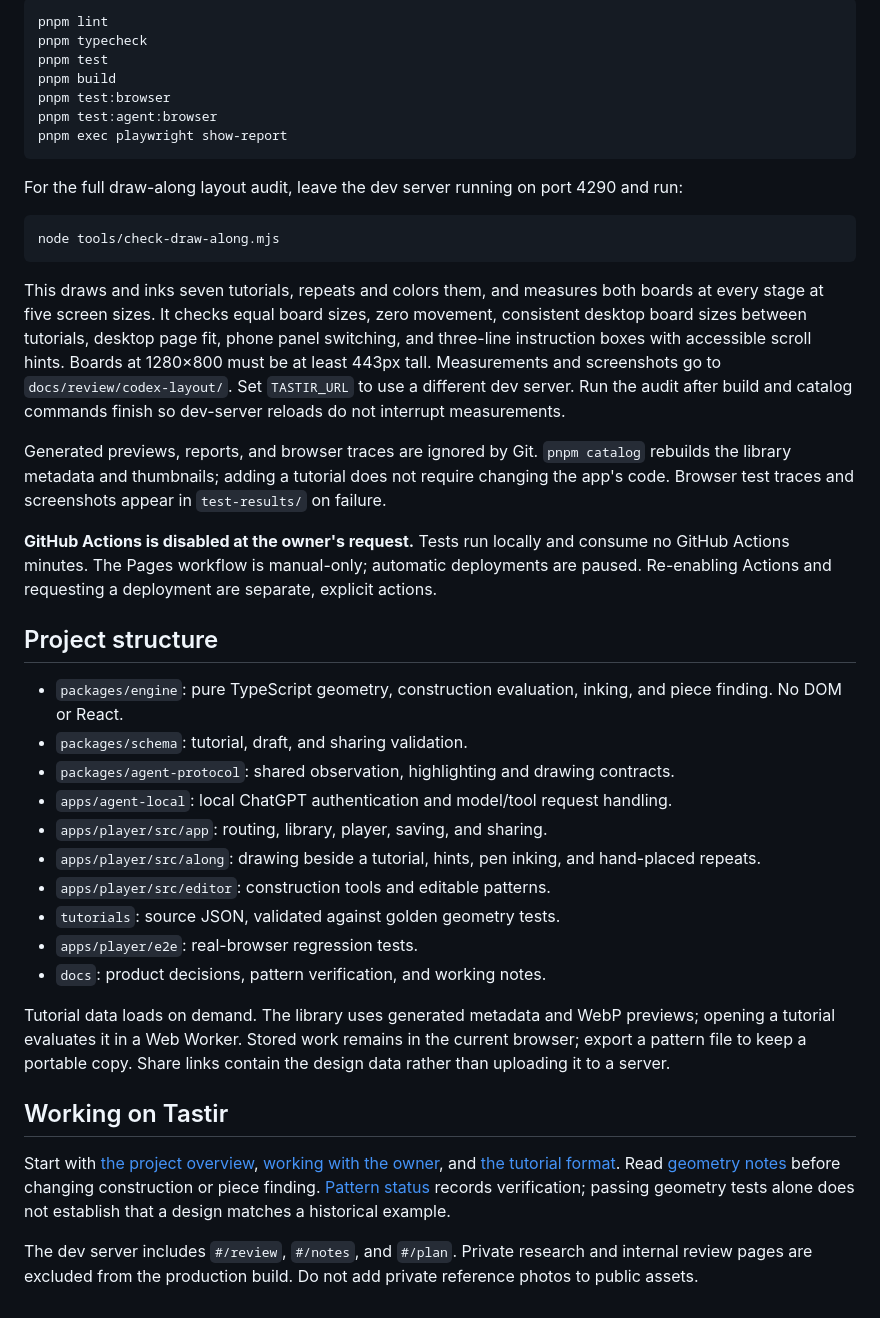
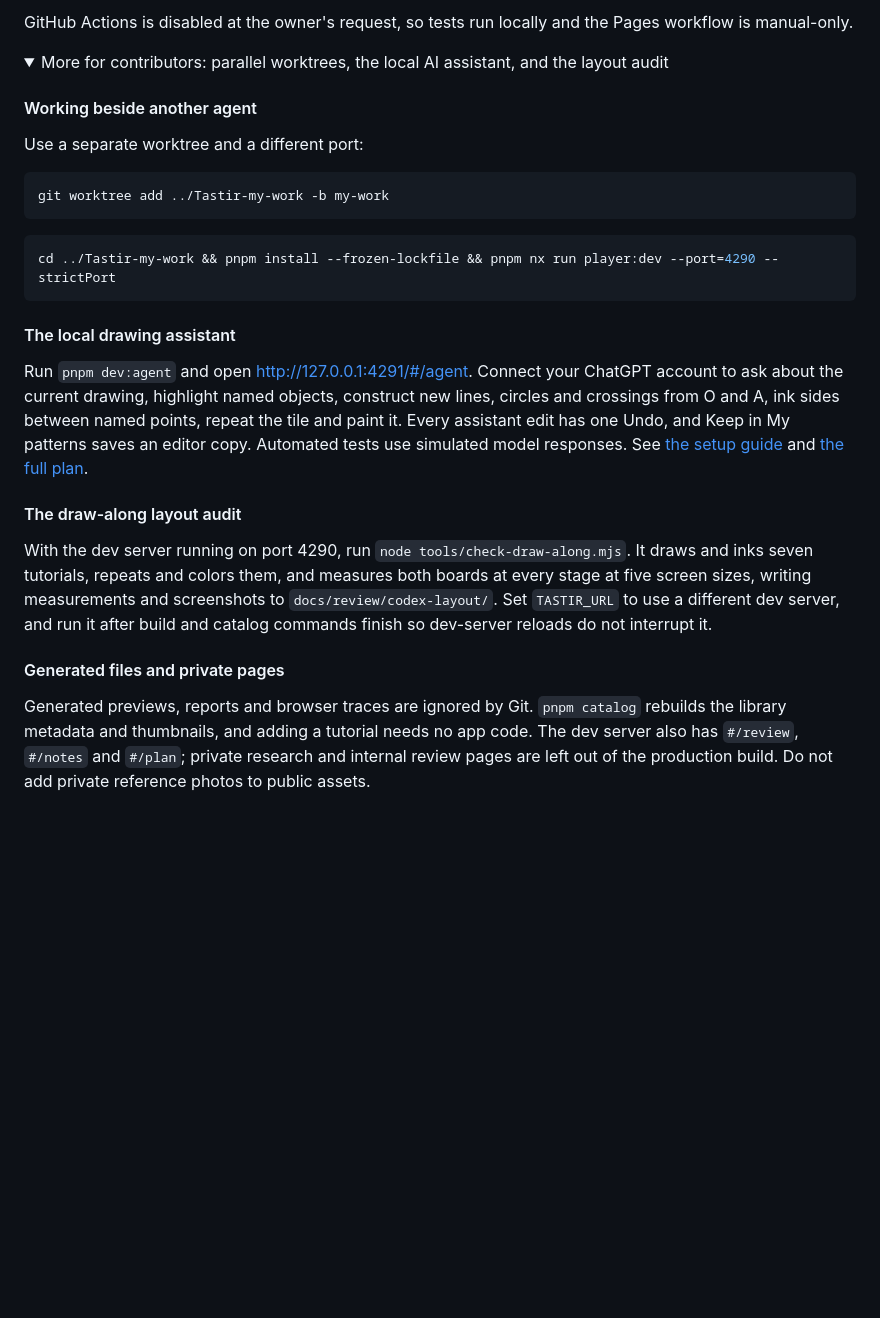
Before and after one commit to Yahyaal/tastir, a Markdown page: README.md, the part around one of its changes. GitHub-like rendering; folded sections open; blank space fills up the shorter version.

````diff
--- a/README.md
+++ b/README.md
@@ -35,43 +80,31 @@ pnpm check
 
-```sh
-pnpm lint
-pnpm typecheck
-pnpm test
-pnpm build
-pnpm test:browser
-pnpm test:agent:browser
-pnpm exec playwright show-report
+GitHub Actions is disabled at the owner's request, so tests run locally and the Pages workflow is manual-only.
+
+<details>
+<summary>More for contributors: parallel worktrees, the local AI assistant, and the layout audit</summary>
+
+#### Working beside another agent
+
+Use a separate worktree and a different port:
+
+```bash
+git worktree add ../Tastir-my-work -b my-work
 ```
 
-For the full draw-along layout audit, leave the dev server running on port 4290 and run:
-
-```sh
-node tools/check-draw-along.mjs
+```bash
+cd ../Tastir-my-work && pnpm install --frozen-lockfile && pnpm nx run player:dev --port=4290 --strictPort
 ```
 
-This draws and inks seven tutorials, repeats and colors them, and measures both boards at every stage at five screen sizes. It checks equal board sizes, zero movement, consistent desktop board sizes between tutorials, desktop page fit, phone panel switching, and three-line instruction boxes with accessible scroll hints. Boards at 1280×800 must be at least 443px tall. Measurements and screenshots go to `docs/review/codex-layout/`. Set `TASTIR_URL` to use a different dev server. Run the audit after build and catalog commands finish so dev-server reloads do not interrupt measurements.
+#### The local drawing assistant
 
-Generated previews, reports, and browser traces are ignored by Git. `pnpm catalog` rebuilds the library metadata and thumbnails; adding a tutorial does not require changing the app's code. Browser test traces and screenshots appear in `test-results/` on failure.
+Run `pnpm dev:agent` and open http://127.0.0.1:4291/#/agent. Connect your ChatGPT account to ask about the current drawing, highlight named objects, construct new lines, circles and crossings from O and A, ink sides between named points, repeat the tile and paint it. Every assistant edit has one Undo, and Keep in My patterns saves an editor copy. Automated tests use simulated model responses. See [the setup guide](docs/AI-AGENT-SETUP.md) and [the full plan](docs/AI-AGENT-PLAN.md).
 
-**GitHub Actions is disabled at the owner's request.** Tests run locally and consume no GitHub Actions minutes. The Pages workflow is manual-only; automatic deployments are paused. Re-enabling Actions and requesting a deployment are separate, explicit actions.
+#### The draw-along layout audit
 
-## Project structure
+With the dev server running on port 4290, run `node tools/check-draw-along.mjs`. It draws and inks seven tutorials, repeats and colors them, and measures both boards at every stage at five screen sizes, writing measurements and screenshots to `docs/review/codex-layout/`. Set `TASTIR_URL` to use a different dev server, and run it after build and catalog commands finish so dev-server reloads do not interrupt it.
 
-- `packages/engine`: pure TypeScript geometry, construction evaluation, inking, and piece finding. No DOM or React.
-- `packages/schema`: tutorial, draft, and sharing validation.
-- `packages/agent-protocol`: shared observation, highlighting and drawing contracts.
-- `apps/agent-local`: local ChatGPT authentication and model/tool request handling.
-- `apps/player/src/app`: routing, library, player, saving, and sharing.
-- `apps/player/src/along`: drawing beside a tutorial, hints, pen inking, and hand-placed repeats.
-- `apps/player/src/editor`: construction tools and editable patterns.
-- `tutorials`: source JSON, validated against golden geometry tests.
-- `apps/player/e2e`: real-browser regression tests.
-- `docs`: product decisions, pattern verification, and working notes.
+#### Generated files and private pages
 
-Tutorial data loads on demand. The library uses generated metadata and WebP previews; opening a tutorial evaluates it in a Web Worker. Stored work remains in the current browser; export a pattern file to keep a portable copy. Share links contain the design data rather than uploading it to a server.
+Generated previews, reports and browser traces are ignored by Git. `pnpm catalog` rebuilds the library metadata and thumbnails, and adding a tutorial needs no app code. The dev server also has `#/review`, `#/notes` and `#/plan`; private research and internal review pages are left out of the production build. Do not add private reference photos to public assets.
 
-## Working on Tastir
-
-Start with [the project overview](docs/PROJECT.md), [working with the owner](docs/WORKING-WITH-OWNER.md), and [the tutorial format](docs/tutorial-format.md). Read [geometry notes](docs/geometry-notes.md) before changing construction or piece finding. [Pattern status](docs/patterns/STATUS.md) records verification; passing geometry tests alone does not establish that a design matches a historical example.
-
-The dev server includes `#/review`, `#/notes`, and `#/plan`. Private research and internal review pages are excluded from the production build. Do not add private reference photos to public assets.
+</details>
````
Also changed, not shown: other parts of README.md (+65 -20 lines), docs/images/readme-construction.png (added), docs/images/readme-library.png (added), docs/images/readme-wall.png (added).
